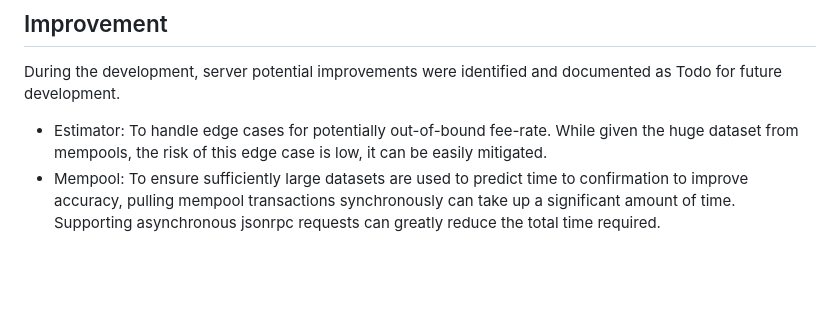
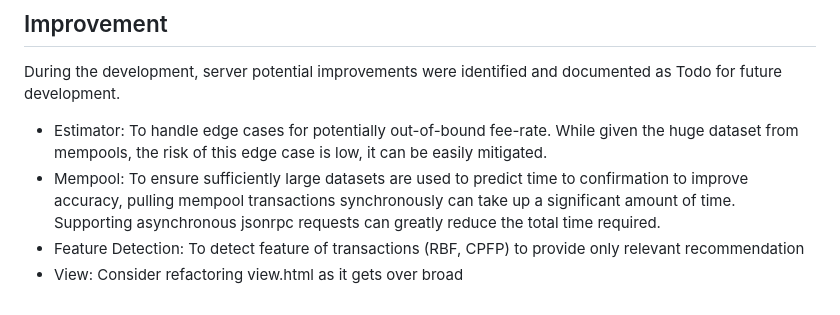
Before and after one commit to vinlim/btcscan, a Markdown page: explainer.md, the part around the change. GitHub-like rendering; blank space fills up the shorter version.

Commit message:
Add improvement suggestion

```diff
--- a/explainer.md
+++ b/explainer.md
@@ -59,3 +59,5 @@ Test cases were developed to cover major logic components to verify the function
 During the development, server potential improvements were identified and documented as Todo for future development.
 - Estimator: To handle edge cases for potentially out-of-bound fee-rate. While given the huge dataset from mempools, the risk of this edge case is low, it can be easily mitigated.
 - Mempool: To ensure sufficiently large datasets are used to predict time to confirmation to improve accuracy, pulling mempool transactions synchronously can take up a significant amount of time. Supporting asynchronous jsonrpc requests can greatly reduce the total time required.
+- Feature Detection: To detect feature of transactions (RBF, CPFP) to provide only relevant recommendation
+- View: Consider refactoring view.html as it gets over broad
```
